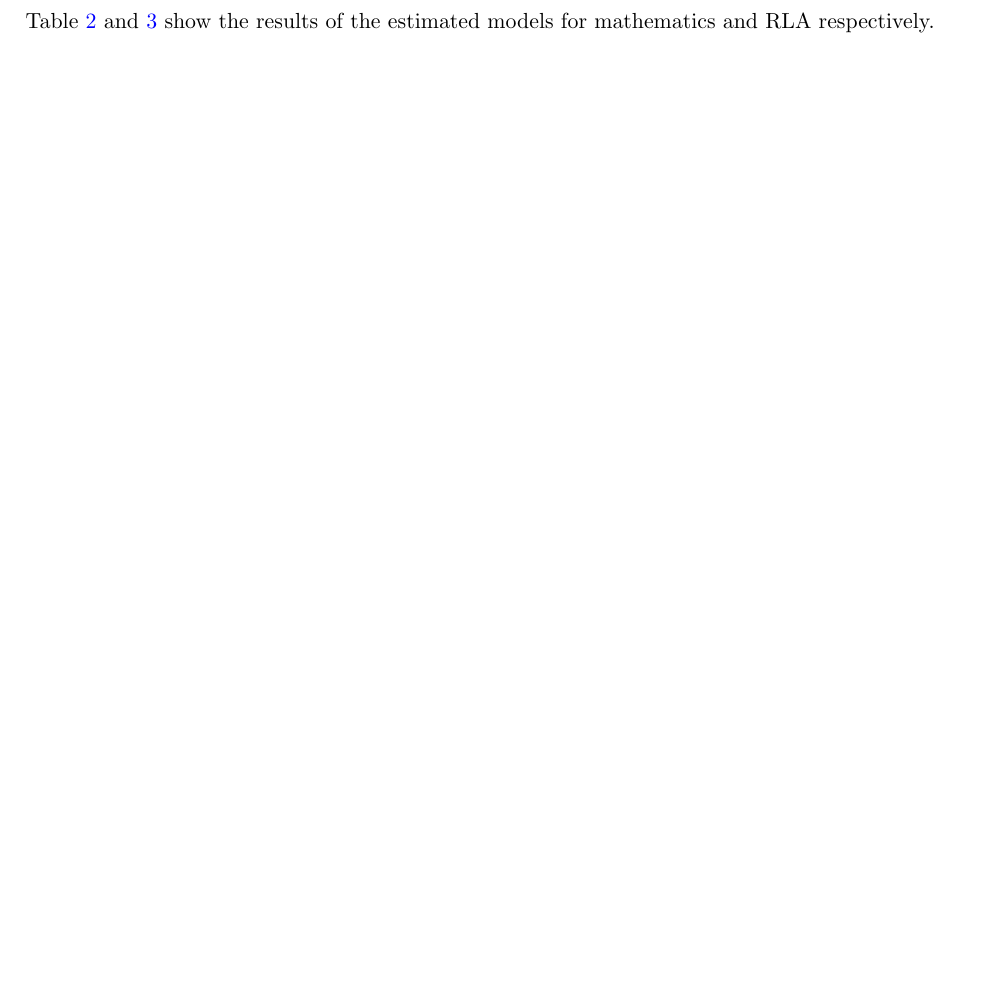
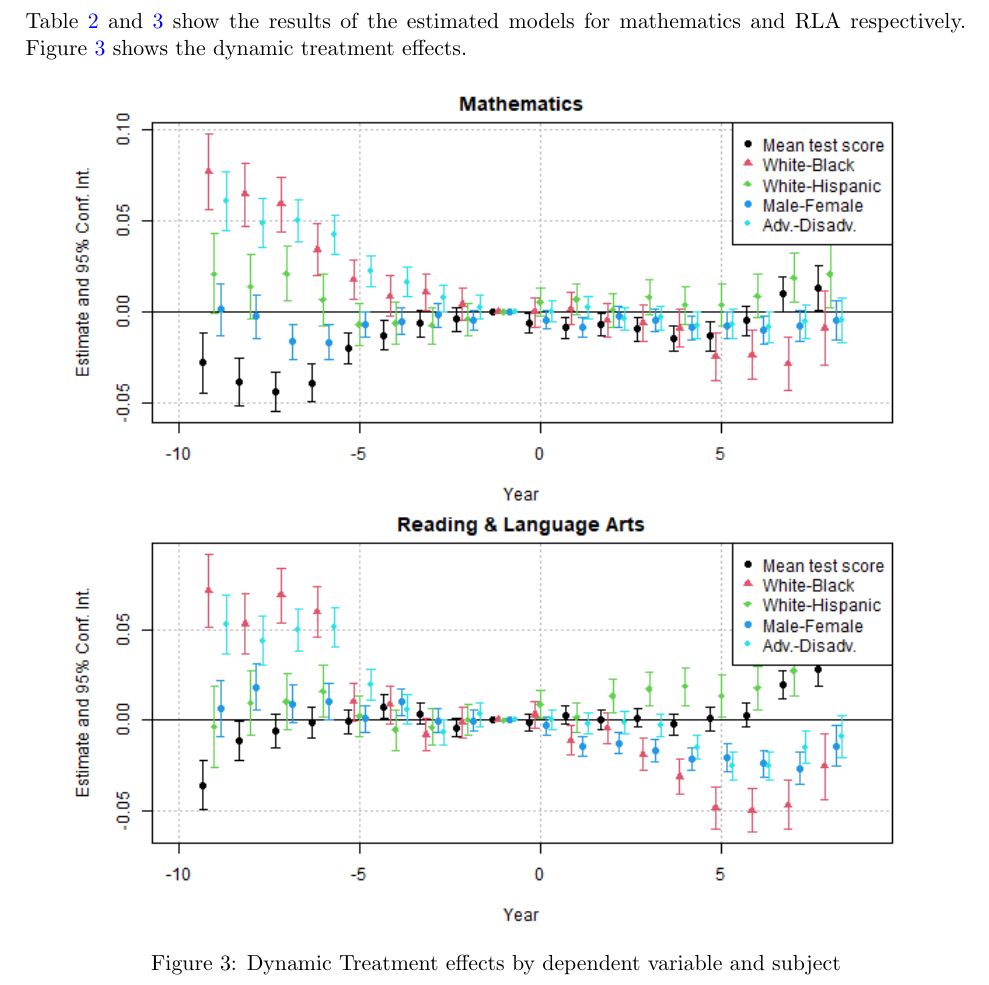
Before and after one commit to gregorsteiner/MasterThesis, a LaTeX paper (TeX files/main.tex, which reads TeX files/04_Results.tex): part of page 7 of 11, cut so that both start at the same text, the shorter picture padded with empty space. Compiled offline with pdfLaTeX.

Commit message:
Results Plots

```diff
--- a/TeX files/04_Results.tex
+++ b/TeX files/04_Results.tex
@@ -1,7 +1,14 @@
 \section{Results}
 
-Table \ref{MainResultsMath} and \ref{MainResultsRLA} show the results of the estimated models for mathematics and RLA respectively.
+Table \ref{MainResultsMath} and \ref{MainResultsRLA} show the results of the estimated models for mathematics and RLA respectively. Figure \ref{ResultsPlot} shows the dynamic treatment effects.
 
 \input{MainResultsMath.tex}
 
 \input{MainResultsRLA.tex}
+
+\begin{figure}[!h]
+	\centering
+	\includegraphics[scale=0.7]{"../Code & Data/ResultsPlot.png"}
+	\caption{Dynamic Treatment effects by dependent variable and subject}
+	\label{ResultsPlot}
+\end{figure}
```
Also changed, not shown: Code & Data/ResultsPlot.png (added), TeX files/main.pdf, 1 other file.
